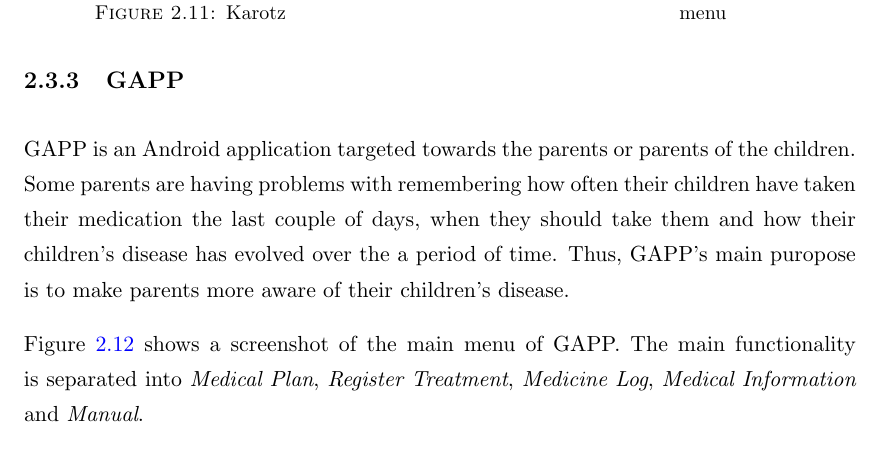
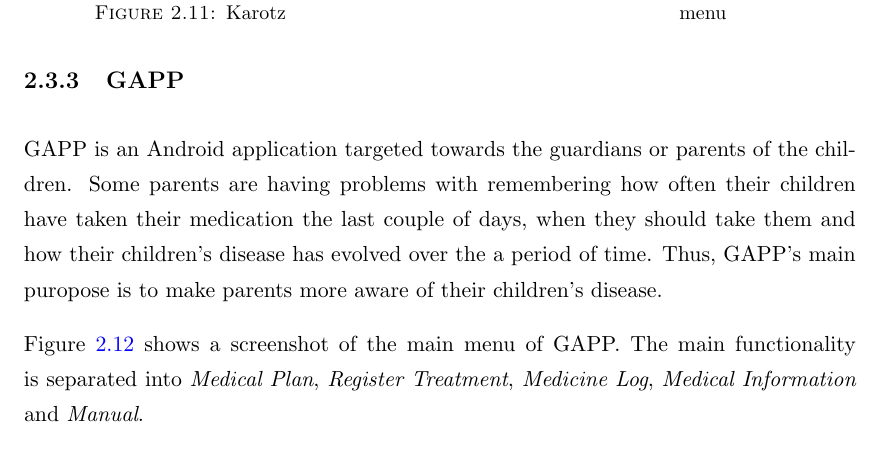
Before and after one commit to aleksg/Fordypningsprosjekt, a LaTeX thesis (Thesis/document.tex, which reads Thesis/Chapters/background/background.tex): part of page 21 of 68, cut so that both start at the same text. Compiled offline with pdfLaTeX.

Commit message:
fixed typo

```diff
--- a/Thesis/Chapters/background/background.tex
+++ b/Thesis/Chapters/background/background.tex
@@ -145,7 +145,7 @@
 
 \subsection{GAPP}
 \label{sec:description-gapp}
-GAPP is an Android application targeted towards the parents or parents of the children.
+GAPP is an Android application targeted towards the guardians or parents of the children.
 Some parents are having problems with remembering how often their children have taken their medication the last couple of days, when they should take them and how their children's disease has evolved over the a period of time. Thus, GAPP's main puropose is to make parents more aware of their children's disease.
 
 
```
